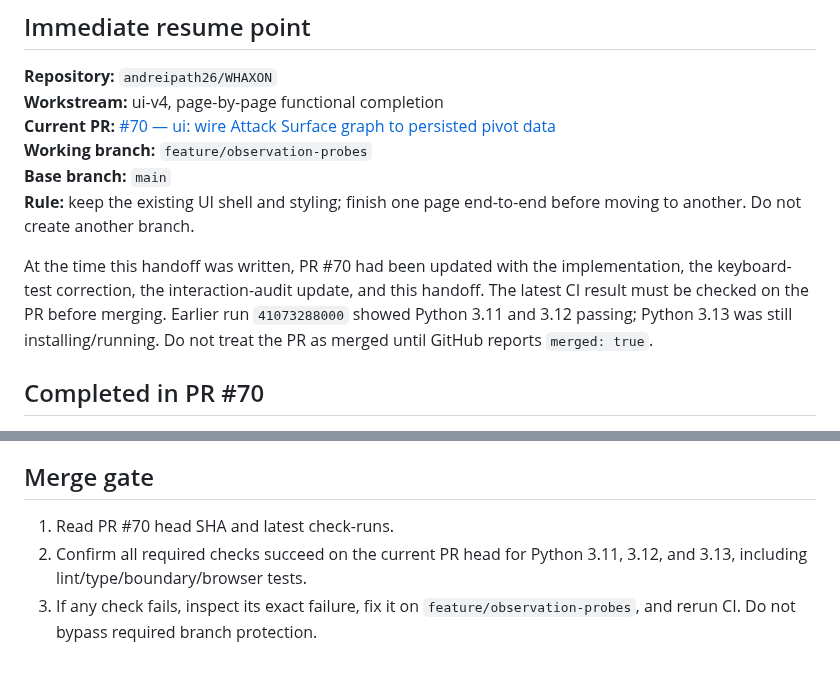
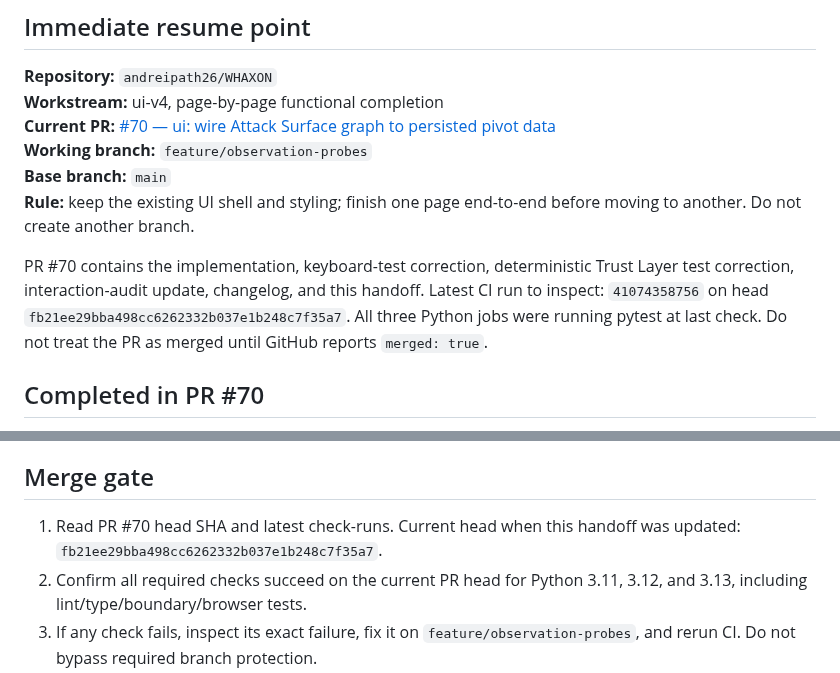
Before and after one commit to andreipath26/WHAXON, a Markdown page: docs/DEVELOPMENT_HANDOFF_2026-10-30.md, 2 parts joined by grey strips. Rendered like a GitHub page.

Commit message:
Update handoff with deterministic CI test fix and merge gate

```diff
--- a/docs/DEVELOPMENT_HANDOFF_2026-10-30.md
+++ b/docs/DEVELOPMENT_HANDOFF_2026-10-30.md
@@ -9,7 +9,7 @@
 **Base branch:** `main`
 **Rule:** keep the existing UI shell and styling; finish one page end-to-end before moving to another. Do not create another branch.
 
-At the time this handoff was written, PR #70 had been updated with the implementation, the keyboard-test correction, the interaction-audit update, and this handoff. The latest CI result must be checked on the PR before merging. Earlier run `41073288000` showed Python 3.11 and 3.12 passing; Python 3.13 was still installing/running. Do not treat the PR as merged until GitHub reports `merged: true`.
+PR #70 contains the implementation, keyboard-test correction, deterministic Trust Layer test correction, interaction-audit update, changelog, and this handoff. Latest CI run to inspect: `41074358756` on head `fb21ee29bba498cc6262332b037e1b248c7f35a7`. All three Python jobs were running pytest at last check. Do not treat the PR as merged until GitHub reports `merged: true`.
 
 ## Completed in PR #70
 
@@ -23,7 +23,7 @@ At the time this handoff was written, PR #70 had been updated with the implement
 
 ## Merge gate
 
-1. Read PR #70 head SHA and latest check-runs.
+1. Read PR #70 head SHA and latest check-runs. Current head when this handoff was updated: `fb21ee29bba498cc6262332b037e1b248c7f35a7`.
 2. Confirm all required checks succeed on the current PR head for Python 3.11, 3.12, and 3.13, including lint/type/boundary/browser tests.
 3. If any check fails, inspect its exact failure, fix it on `feature/observation-probes`, and rerun CI. Do not bypass required branch protection.
 4. Merge PR #70 (squash is acceptable) only after all required checks pass.
```
